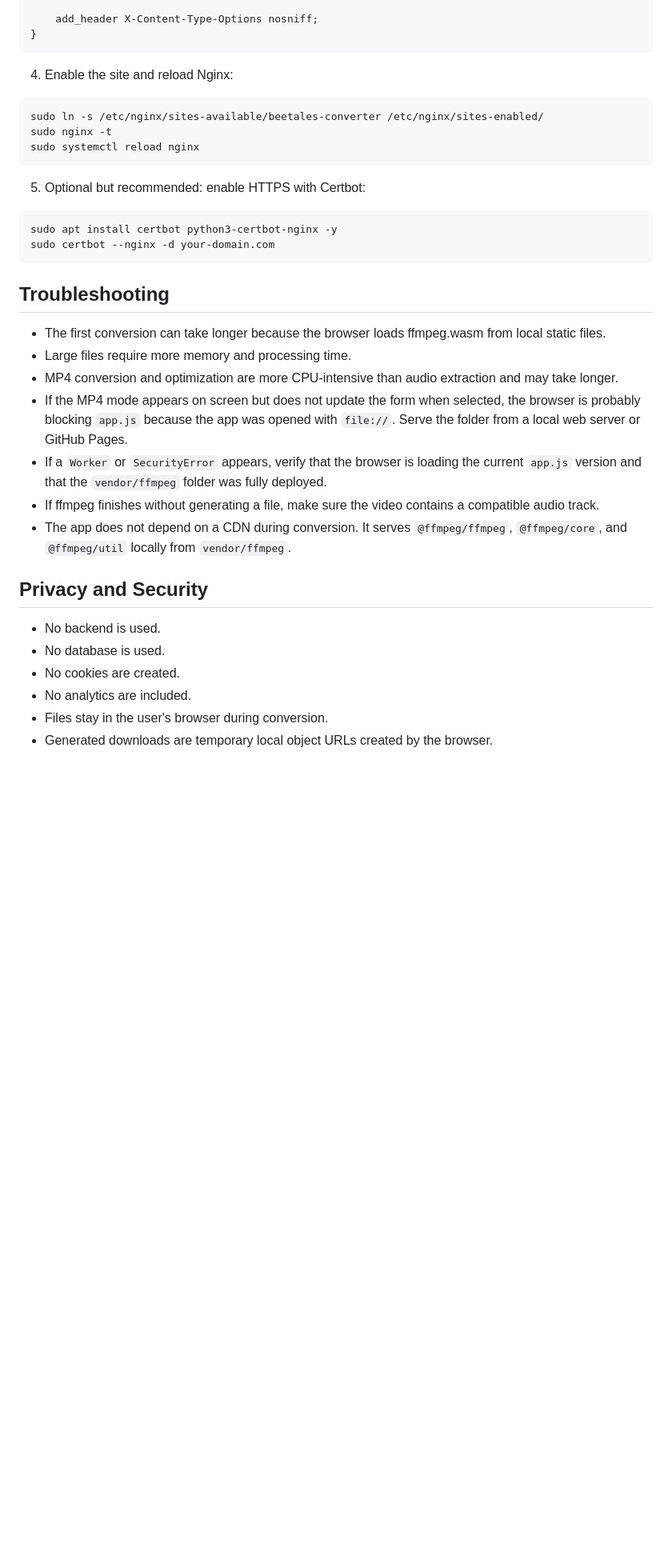
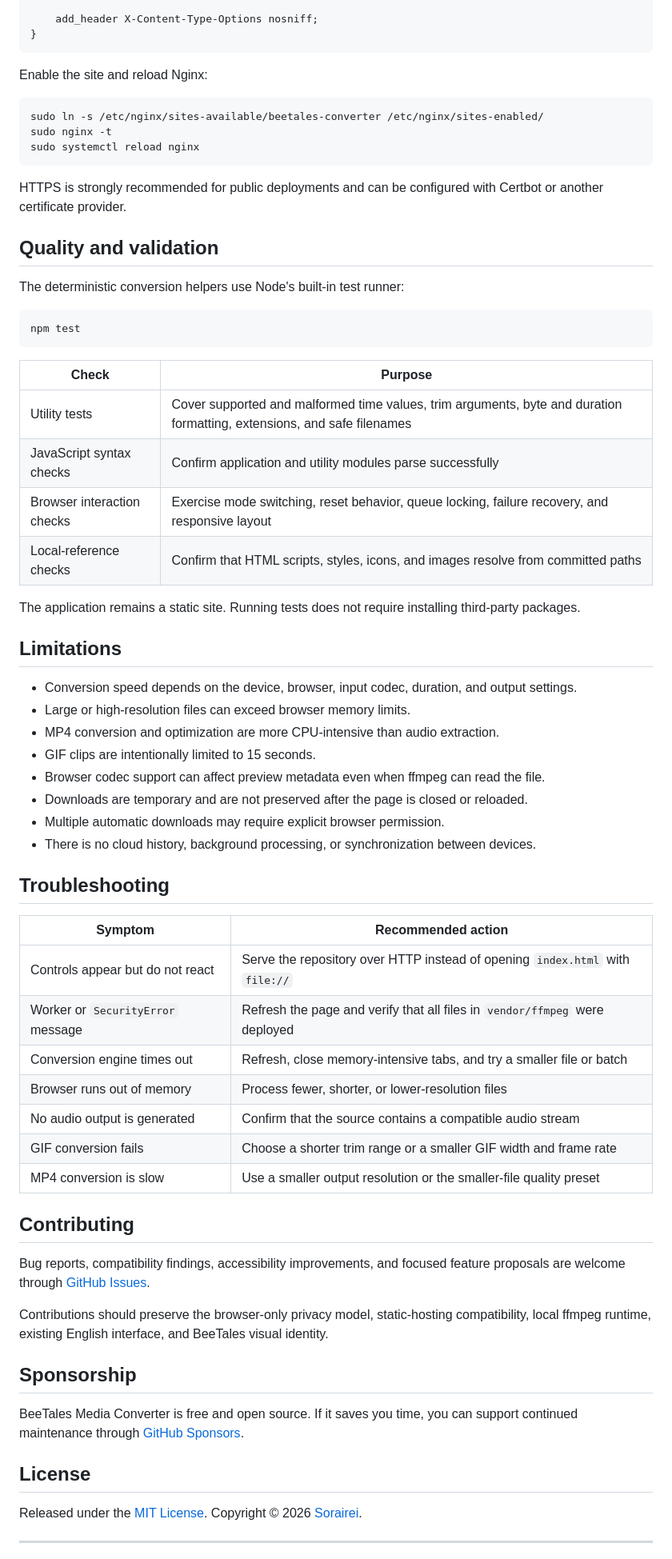
Before and after one commit to Sorairei/beetales-converter, a Markdown page: README.md, the part around one of its changes. Shown at 80% size. Drawn GitHub-style; folded sections open; blank space fills up the shorter version.

````diff
--- a/README.md
+++ b/README.md
@@ -189,7 +229,7 @@ server {
 }
 ```
 
-4. Enable the site and reload Nginx:
+Enable the site and reload Nginx:
 
 ```bash
 sudo ln -s /etc/nginx/sites-available/beetales-converter /etc/nginx/sites-enabled/
@@ -197,28 +237,63 @@ sudo nginx -t
 sudo systemctl reload nginx
 ```
 
-5. Optional but recommended: enable HTTPS with Certbot:
+HTTPS is strongly recommended for public deployments and can be configured with Certbot or another certificate provider.
+
+</details>
+
+## Quality and validation
+
+The deterministic conversion helpers use Node's built-in test runner:
 
 ```bash
-sudo apt install certbot python3-certbot-nginx -y
-sudo certbot --nginx -d your-domain.com
+npm test
 ```
+
+| Check | Purpose |
+| --- | --- |
+| Utility tests | Cover supported and malformed time values, trim arguments, byte and duration formatting, extensions, and safe filenames |
+| JavaScript syntax checks | Confirm application and utility modules parse successfully |
+| Browser interaction checks | Exercise mode switching, reset behavior, queue locking, failure recovery, and responsive layout |
+| Local-reference checks | Confirm that HTML scripts, styles, icons, and images resolve from committed paths |
+
+The application remains a static site. Running tests does not require installing third-party packages.
+
+## Limitations
+
+- Conversion speed depends on the device, browser, input codec, duration, and output settings.
+- Large or high-resolution files can exceed browser memory limits.
+- MP4 conversion and optimization are more CPU-intensive than audio extraction.
+- GIF clips are intentionally limited to 15 seconds.
+- Browser codec support can affect preview metadata even when ffmpeg can read the file.
+- Downloads are temporary and are not preserved after the page is closed or reloaded.
+- Multiple automatic downloads may require explicit browser permission.
+- There is no cloud history, background processing, or synchronization between devices.
 
 ## Troubleshooting
 
-- The first conversion can take longer because the browser loads ffmpeg.wasm from local static files.
-- Large files require more memory and processing time.
-- MP4 conversion and optimization are more CPU-intensive than audio extraction and may take longer.
-- If the MP4 mode appears on screen but does not update the form when selected, the browser is probably blocking `app.js` because the app was opened with `file://`. Serve the folder from a local web server or GitHub Pages.
-- If a `Worker` or `SecurityError` appears, verify that the browser is loading the current `app.js` version and that the `vendor/ffmpeg` folder was fully deployed.
-- If ffmpeg finishes without generating a file, make sure the video contains a compatible audio track.
-- The app does not depend on a CDN during conversion. It serves `@ffmpeg/ffmpeg`, `@ffmpeg/core`, and `@ffmpeg/util` locally from `vendor/ffmpeg`.
+| Symptom | Recommended action |
+| --- | --- |
+| Controls appear but do not react | Serve the repository over HTTP instead of opening `index.html` with `file://` |
+| Worker or `SecurityError` message | Refresh the page and verify that all files in `vendor/ffmpeg` were deployed |
+| Conversion engine times out | Refresh, close memory-intensive tabs, and try a smaller file or batch |
+| Browser runs out of memory | Process fewer, shorter, or lower-resolution files |
+| No audio output is generated | Confirm that the source contains a compatible audio stream |
+| GIF conversion fails | Choose a shorter trim range or a smaller GIF width and frame rate |
+| MP4 conversion is slow | Use a smaller output resolution or the smaller-file quality preset |
 
-## Privacy and Security
+## Contributing
 
-- No backend is used.
-- No database is used.
-- No cookies are created.
-- No analytics are included.
-- Files stay in the user's browser during conversion.
-- Generated downloads are temporary local object URLs created by the browser.
+Bug reports, compatibility findings, accessibility improvements, and focused feature proposals are welcome through [GitHub Issues](https://github.com/Sorairei/beetales-converter/issues).
+
+Contributions should preserve the browser-only privacy model, static-hosting compatibility, local ffmpeg runtime, existing English interface, and BeeTales visual identity.
+
+## Sponsorship
+
+BeeTales Media Converter is free and open source. If it saves you time, you can support continued maintenance through [GitHub Sponsors](https://github.com/sponsors/Sorairei).
+
+## License
+
+Released under the [MIT License](LICENSE). Copyright © 2026 [Sorairei](https://github.com/Sorairei).
+
+---
+
````
Also changed, not shown: other parts of README.md (+152 -109 lines).
